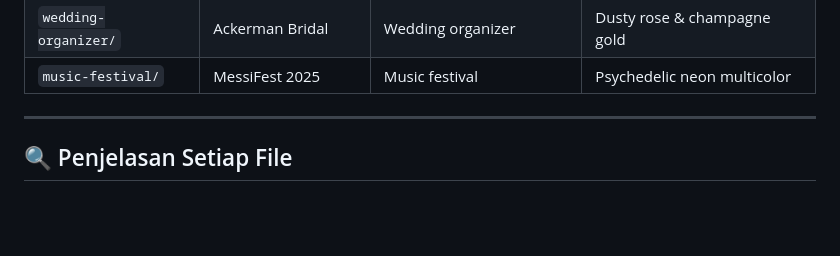
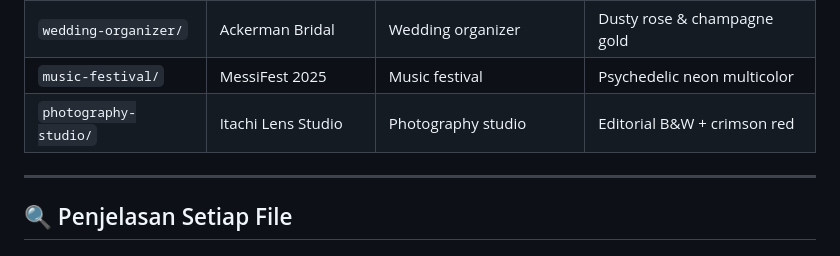
Before and after one commit to yaksokk/landing-page-collection, a Markdown page: README.md, the part around the change. Rendered like a GitHub page; blank space fills up the shorter version.

Commit message:
add photography studio

```diff
--- a/README.md
+++ b/README.md
@@ -15,6 +15,7 @@ Koleksi **landing page production-ready** dengan fitur bilingual Indonesia/Inggr
 | `psikolog/` | Dr. Anisa Rahmawati | Mental health professional | Light mint |
 | `wedding-organizer/` | Ackerman Bridal | Wedding organizer | Dusty rose & champagne gold |
 | `music-festival/` | MessiFest 2025 | Music festival | Psychedelic neon multicolor |
+| `photography-studio/` | Itachi Lens Studio | Photography studio | Editorial B&W + crimson red |
 
 ---
 
```
